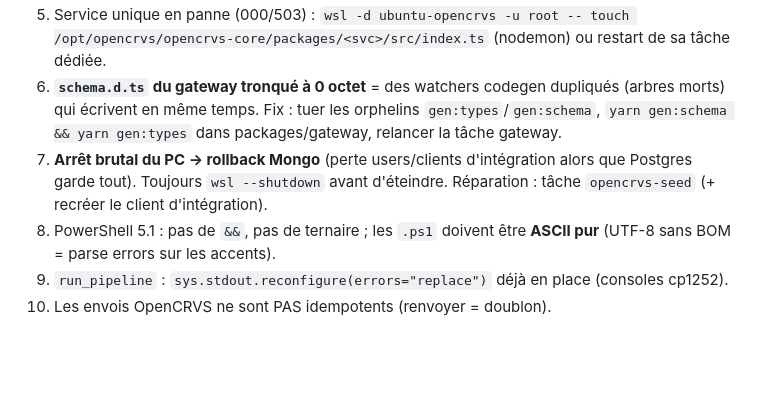
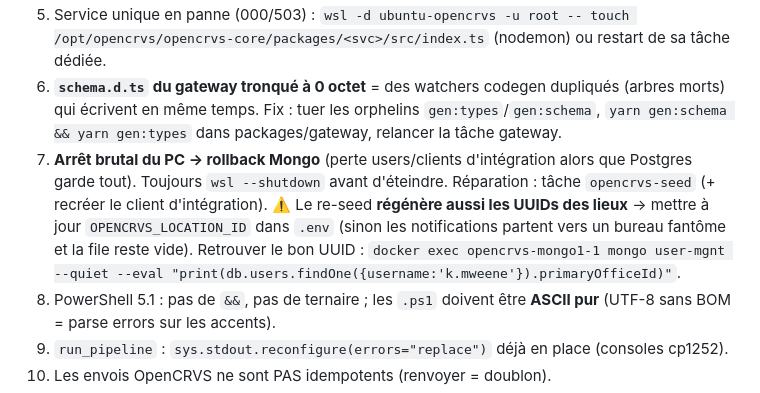
Before and after one commit to Ghassenboussalem/gabon-ocr, a Markdown page: HANDOFF.md, the part around the change. Rendered like a GitHub page; blank space fills up the shorter version.

Commit message:
Document that reseeding regenerates location UUIDs
The empty Notifications queue after a reseed was caused by
OPENCRVS_LOCATION_ID pointing at the old Ibombo office UUID: the
notification API accepts the stale id silently and the record never
reaches any workqueue. Added the lookup command to pitfall 6.7.

Co-Authored-By: Claude Fable 5 <noreply@anthropic.com>

```diff
--- a/HANDOFF.md
+++ b/HANDOFF.md
@@ -57,7 +57,7 @@ Le token GitHub est dans le gestionnaire d'identifiants Windows (compte réel :
 4. **JAMAIS `pkill -f node`** dans la distro pendant que le stack tourne (tue les services core). Pattern auto-safe pour pkill : `'motif[x]'` (sinon pkill se matche lui-même).
 5. Service unique en panne (000/503) : `wsl -d ubuntu-opencrvs -u root -- touch /opt/opencrvs/opencrvs-core/packages/<svc>/src/index.ts` (nodemon) ou restart de sa tâche dédiée.
 6. **`schema.d.ts` du gateway tronqué à 0 octet** = des watchers codegen dupliqués (arbres morts) qui écrivent en même temps. Fix : tuer les orphelins `gen:types`/`gen:schema`, `yarn gen:schema && yarn gen:types` dans packages/gateway, relancer la tâche gateway.
-7. **Arrêt brutal du PC → rollback Mongo** (perte users/clients d'intégration alors que Postgres garde tout). Toujours `wsl --shutdown` avant d'éteindre. Réparation : tâche `opencrvs-seed` (+ recréer le client d'intégration).
+7. **Arrêt brutal du PC → rollback Mongo** (perte users/clients d'intégration alors que Postgres garde tout). Toujours `wsl --shutdown` avant d'éteindre. Réparation : tâche `opencrvs-seed` (+ recréer le client d'intégration). ⚠️ Le re-seed **régénère aussi les UUIDs des lieux** → mettre à jour `OPENCRVS_LOCATION_ID` dans `.env` (sinon les notifications partent vers un bureau fantôme et la file reste vide). Retrouver le bon UUID : `docker exec opencrvs-mongo1-1 mongo user-mgnt --quiet --eval "print(db.users.findOne({username:'k.mweene'}).primaryOfficeId)"`.
 8. PowerShell 5.1 : pas de `&&`, pas de ternaire ; les `.ps1` doivent être **ASCII pur** (UTF-8 sans BOM = parse errors sur les accents).
 9. `run_pipeline` : `sys.stdout.reconfigure(errors="replace")` déjà en place (consoles cp1252).
 10. Les envois OpenCRVS ne sont PAS idempotents (renvoyer = doublon).
```
